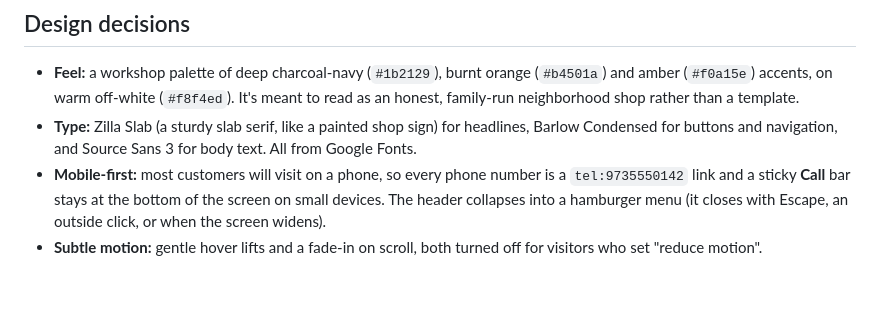
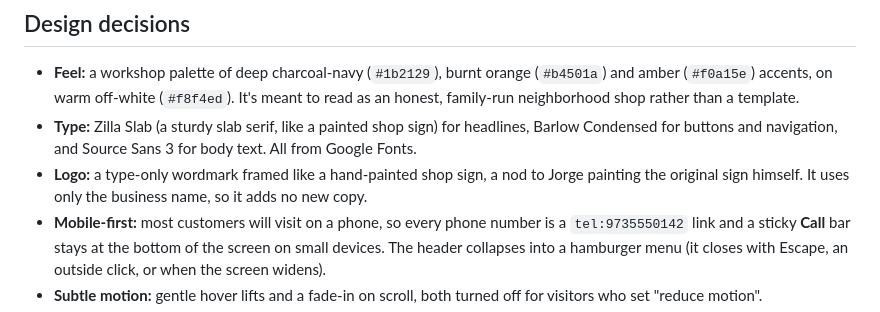
Before and after one commit to Eddiem12321/jorge-and-sons-auto-repair, a Markdown page: README.md, the part around the change. GitHub-like rendering; blank space fills up the shorter version.

Commit message:
Note the logo approach in the README
Adds a design note explaining the sign-painted wordmark.

```diff
--- a/README.md
+++ b/README.md
@@ -25,6 +25,7 @@ A four-page marketing site for **Jorge & Sons Auto Repair**, a family-owned mech
 
 - **Feel:** a workshop palette of deep charcoal-navy (`#1b2129`), burnt orange (`#b4501a`) and amber (`#f0a15e`) accents, on warm off-white (`#f8f4ed`). It's meant to read as an honest, family-run neighborhood shop rather than a template.
 - **Type:** Zilla Slab (a sturdy slab serif, like a painted shop sign) for headlines, Barlow Condensed for buttons and navigation, and Source Sans 3 for body text. All from Google Fonts.
+- **Logo:** a type-only wordmark framed like a hand-painted shop sign, a nod to Jorge painting the original sign himself. It uses only the business name, so it adds no new copy.
 - **Mobile-first:** most customers will visit on a phone, so every phone number is a `tel:9735550142` link and a sticky **Call** bar stays at the bottom of the screen on small devices. The header collapses into a hamburger menu (it closes with Escape, an outside click, or when the screen widens).
 - **Subtle motion:** gentle hover lifts and a fade-in on scroll, both turned off for visitors who set "reduce motion".
 - **Small touches:** on the Contact page, today's hours are highlighted automatically. The "Four bays now" line on the About page gets a small four-bay illustration.
```
